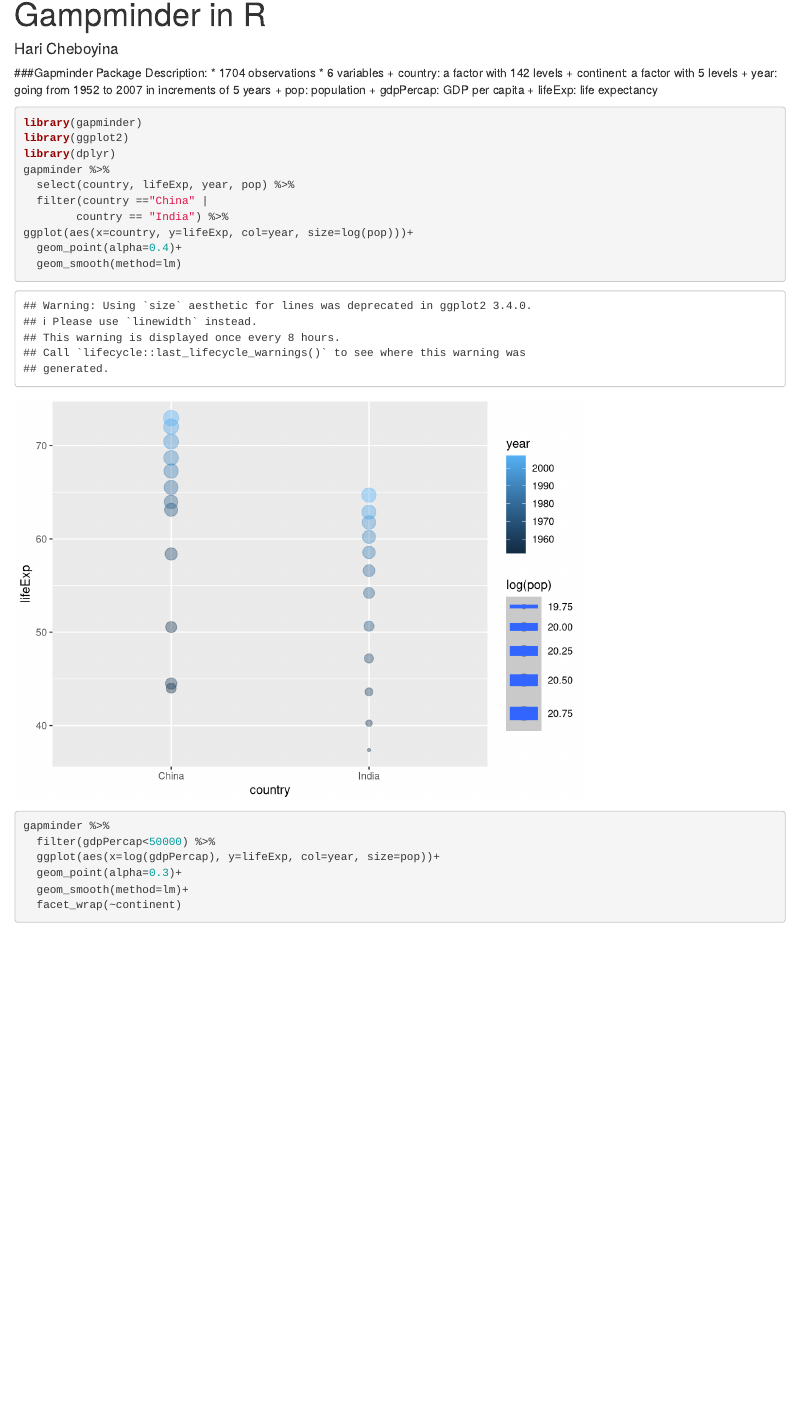
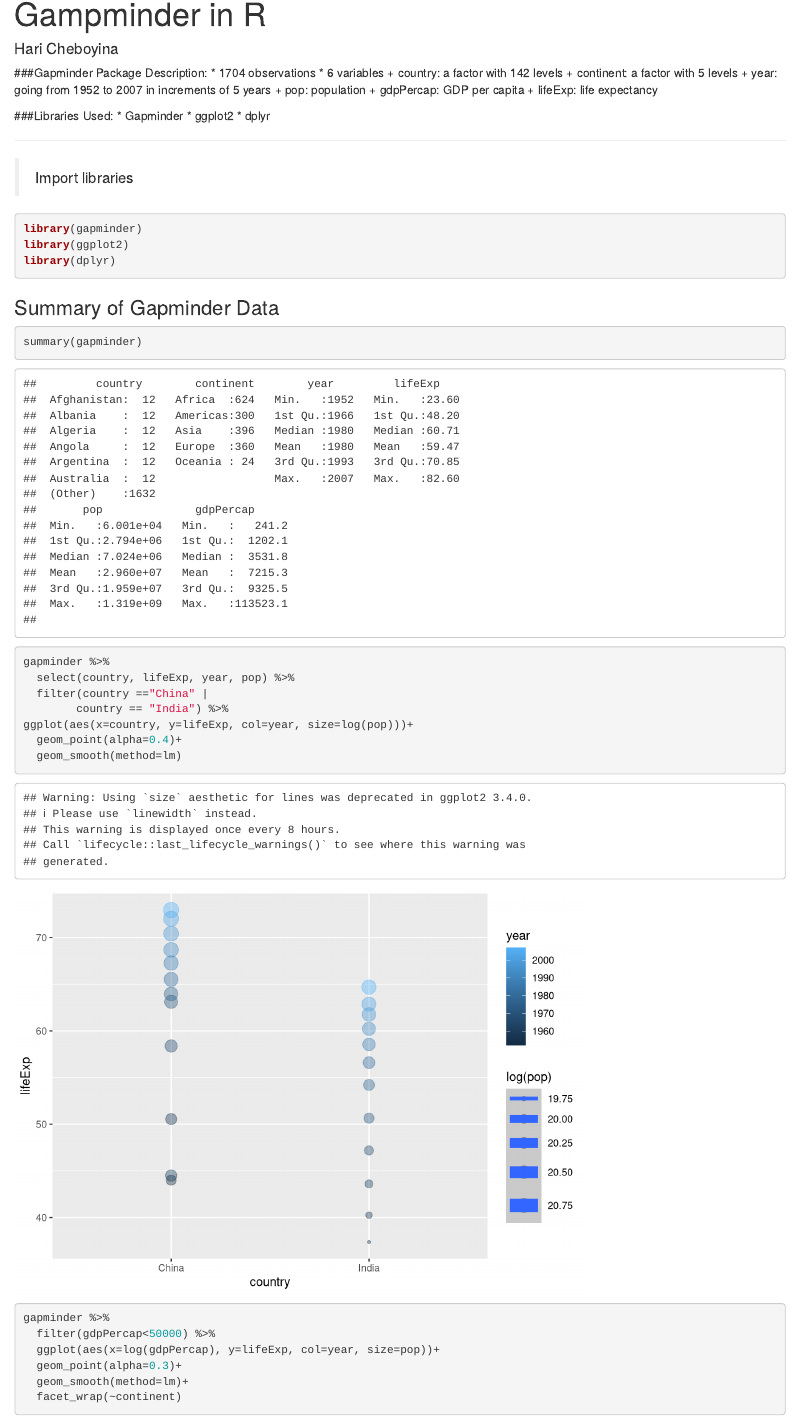
Before and after one commit to chartbuster/Gapminder, an R Markdown document (Gapminder.Rmd): the page in a window 1100 px wide, from 70 px down. Rendered offline with R 4.5, knitr and Pandoc, with nearby package versions; both versions are drawn in the output format of the newer one; code that draws random numbers runs with fixed seeds of ours; some code elsewhere in the file could not run offline; the gapminder table comes from the copy in Python's plotly package.

Commit message:
Added comments to the Markdown

````diff
--- a/Gapminder.Rmd
+++ b/Gapminder.Rmd
@@ -1,6 +1,6 @@
 ---
 title: "Exploratory Data Analysis of Global Data from Gampminder in R"
-output: github_document
+output: html_document
 author: "Hari Cheboyina"
 ---
 ###Gapminder Package Description:
@@ -13,10 +13,29 @@ author: "Hari Cheboyina"
     + gdpPercap: GDP per capita
     + lifeExp: life expectancy
 
+###Libraries Used:
+* Gapminder
+* ggplot2
+* dplyr
+
+***
+> Import libraries
+
 ```{r, message = FALSE}
 library(gapminder)
 library(ggplot2)
 library(dplyr)
+
+
+```
+### Summary of Gapminder Data
+```{r, message = FALSE}
+summary(gapminder)
+```
+
+
+```{r, message = FALSE}
+
 gapminder %>%
   select(country, lifeExp, year, pop) %>%
   filter(country =="China" |
````
